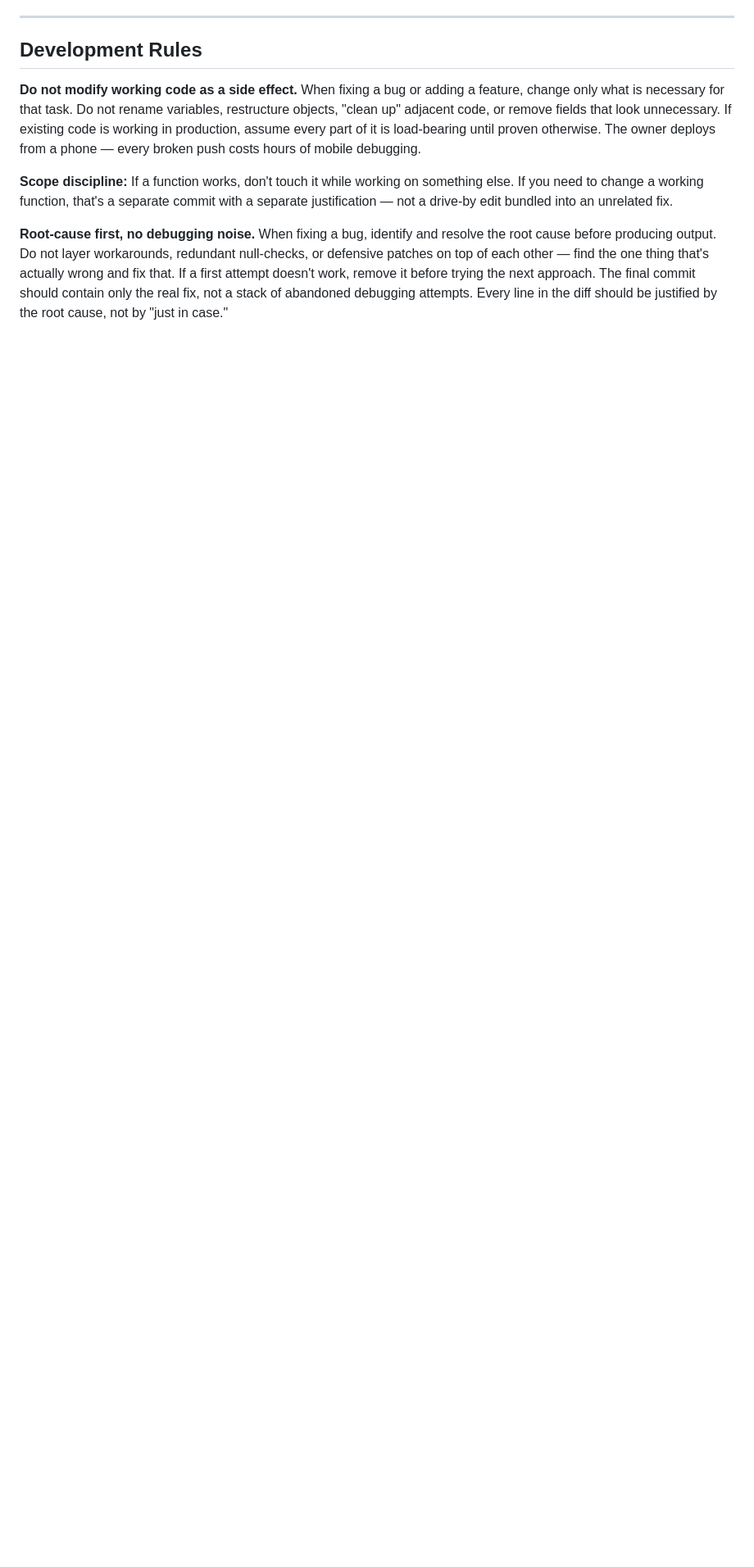
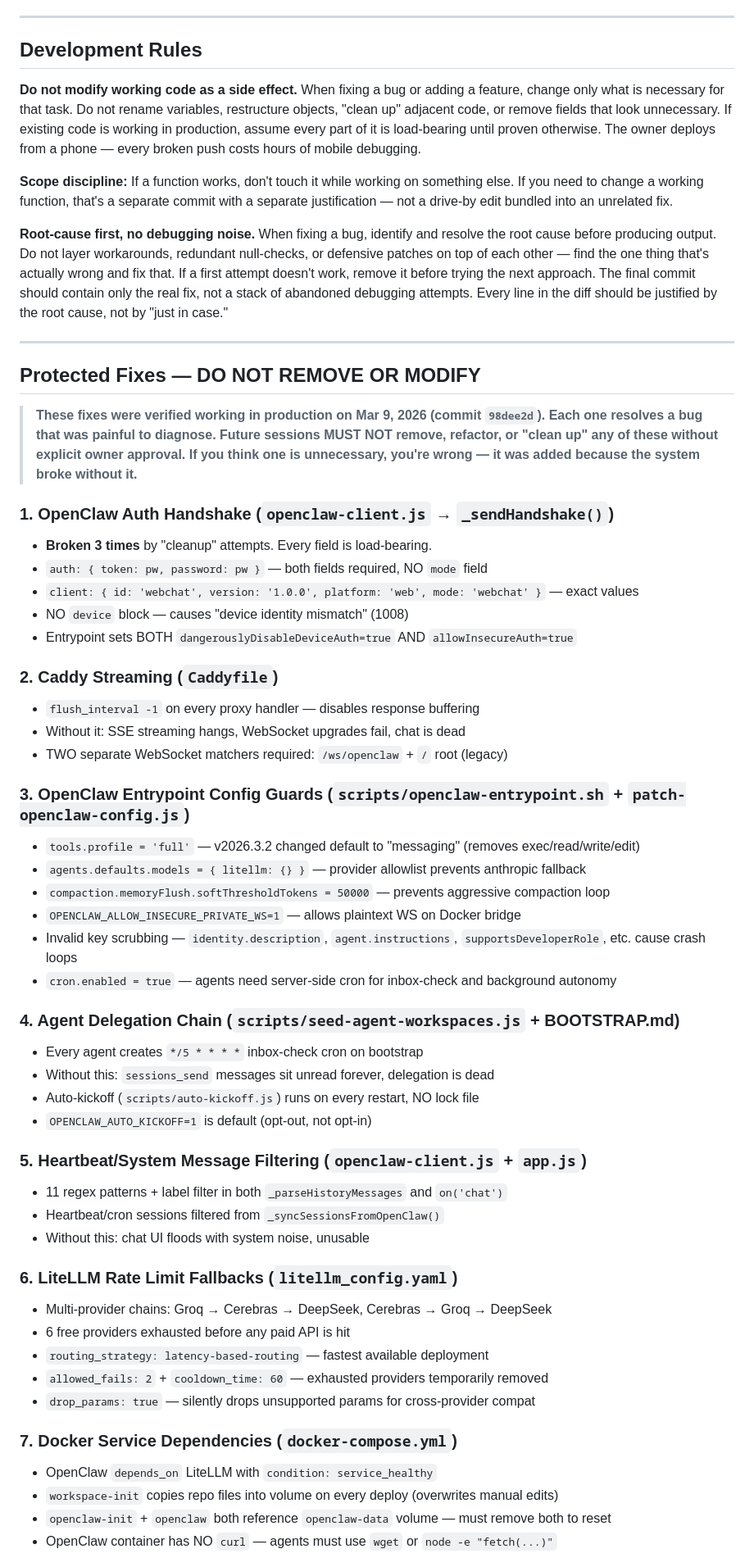
Before and after one commit to in-fused/VPS, a Markdown page: CLAUDE.md, the part around one of its changes. Shown at 82% size. GitHub-like rendering; blank space fills up the shorter version.

Commit message:
Add Protected Fixes section and rollback command to CLAUDE.md
Documents 9 verified production fixes as explicitly protected items
that future sessions must not remove. Includes rollback deployment
command for commit 98dee2d as a known-good state.

https://claude.ai/code/session_01WjfWUxfG2Y9D11vDh7AK5z

```diff
--- a/CLAUDE.md
+++ b/CLAUDE.md
@@ -24,3 +24,54 @@
 **Scope discipline:** If a function works, don't touch it while working on something else. If you need to change a working function, that's a separate commit with a separate justification — not a drive-by edit bundled into an unrelated fix.
 
 **Root-cause first, no debugging noise.** When fixing a bug, identify and resolve the root cause before producing output. Do not layer workarounds, redundant null-checks, or defensive patches on top of each other — find the one thing that's actually wrong and fix that. If a first attempt doesn't work, remove it before trying the next approach. The final commit should contain only the real fix, not a stack of abandoned debugging attempts. Every line in the diff should be justified by the root cause, not by "just in case."
+
+---
+
+## Protected Fixes — DO NOT REMOVE OR MODIFY
+
+> **These fixes were verified working in production on Mar 9, 2026 (commit `98dee2d`). Each one resolves a bug that was painful to diagnose. Future sessions MUST NOT remove, refactor, or "clean up" any of these without explicit owner approval. If you think one is unnecessary, you're wrong — it was added because the system broke without it.**
+
+### 1. OpenClaw Auth Handshake (`openclaw-client.js` → `_sendHandshake()`)
+- **Broken 3 times** by "cleanup" attempts. Every field is load-bearing.
+- `auth: { token: pw, password: pw }` — both fields required, NO `mode` field
+- `client: { id: 'webchat', version: '1.0.0', platform: 'web', mode: 'webchat' }` — exact values
+- NO `device` block — causes "device identity mismatch" (1008)
+- Entrypoint sets BOTH `dangerouslyDisableDeviceAuth=true` AND `allowInsecureAuth=true`
+
+### 2. Caddy Streaming (`Caddyfile`)
+- `flush_interval -1` on every proxy handler — disables response buffering
+- Without it: SSE streaming hangs, WebSocket upgrades fail, chat is dead
+- TWO separate WebSocket matchers required: `/ws/openclaw` + `/` root (legacy)
+
+### 3. OpenClaw Entrypoint Config Guards (`scripts/openclaw-entrypoint.sh` + `patch-openclaw-config.js`)
+- `tools.profile = 'full'` — v2026.3.2 changed default to "messaging" (removes exec/read/write/edit)
+- `agents.defaults.models = { litellm: {} }` — provider allowlist prevents anthropic fallback
+- `compaction.memoryFlush.softThresholdTokens = 50000` — prevents aggressive compaction loop
+- `OPENCLAW_ALLOW_INSECURE_PRIVATE_WS=1` — allows plaintext WS on Docker bridge
+- Invalid key scrubbing — `identity.description`, `agent.instructions`, `supportsDeveloperRole`, etc. cause crash loops
+- `cron.enabled = true` — agents need server-side cron for inbox-check and background autonomy
+
+### 4. Agent Delegation Chain (`scripts/seed-agent-workspaces.js` + BOOTSTRAP.md)
+- Every agent creates `*/5 * * * *` inbox-check cron on bootstrap
+- Without this: `sessions_send` messages sit unread forever, delegation is dead
+- Auto-kickoff (`scripts/auto-kickoff.js`) runs on every restart, NO lock file
+- `OPENCLAW_AUTO_KICKOFF=1` is default (opt-out, not opt-in)
+
+### 5. Heartbeat/System Message Filtering (`openclaw-client.js` + `app.js`)
+- 11 regex patterns + label filter in both `_parseHistoryMessages` and `on('chat')`
+- Heartbeat/cron sessions filtered from `_syncSessionsFromOpenClaw()`
+- Without this: chat UI floods with system noise, unusable
+
+### 6. LiteLLM Rate Limit Fallbacks (`litellm_config.yaml`)
+- Multi-provider chains: Groq → Cerebras → DeepSeek, Cerebras → Groq → DeepSeek
+- 6 free providers exhausted before any paid API is hit
+- `routing_strategy: latency-based-routing` — fastest available deployment
+- `allowed_fails: 2` + `cooldown_time: 60` — exhausted providers temporarily removed
+- `drop_params: true` — silently drops unsupported params for cross-provider compat
+
+### 7. Docker Service Dependencies (`docker-compose.yml`)
+- OpenClaw `depends_on` LiteLLM with `condition: service_healthy`
+- `workspace-init` copies repo files into volume on every deploy (overwrites manual edits)
+- `openclaw-init` + `openclaw` both reference `openclaw-data` volume — must remove both to reset
+- OpenClaw container has NO `curl` — agents must use `wget` or `node -e "fetch(...)"`
+
```
Also changed, not shown: other parts of CLAUDE.md (+31 -2 lines).
